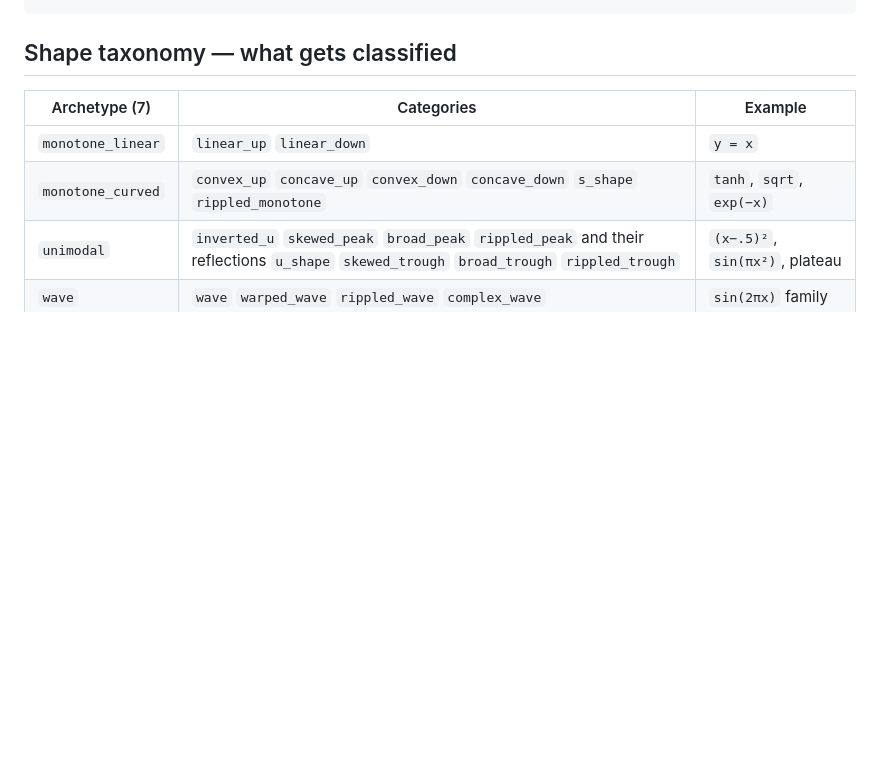
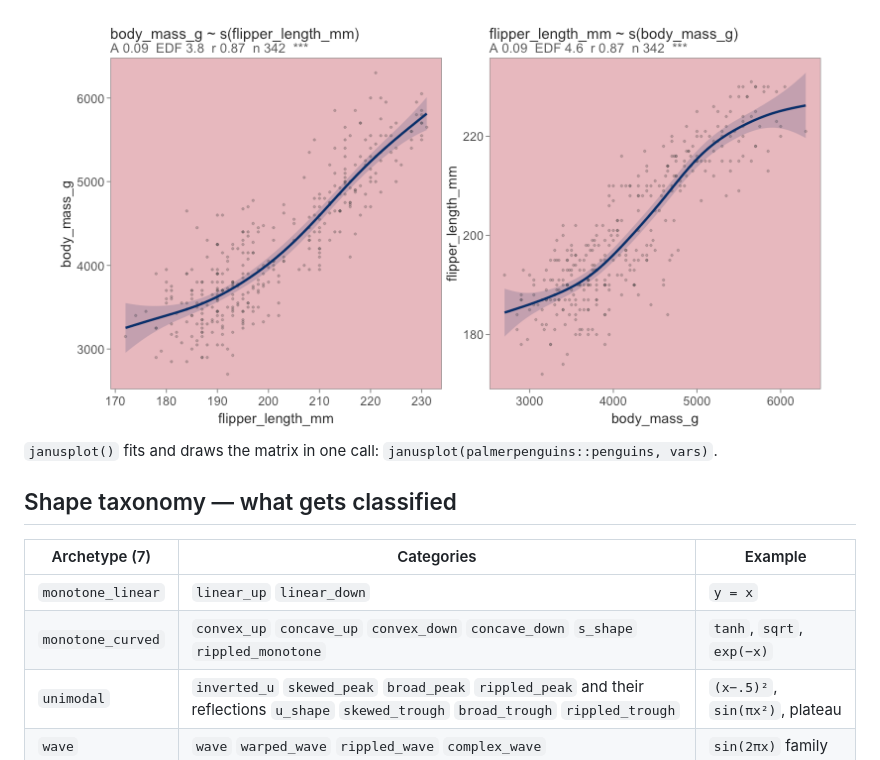
Before and after one commit to max578/janusplot, a Markdown page: README.md, the part around one of its changes. GitHub-like rendering; pictures changed too: man/figures/README-pair-1.png (added); blank space fills up the shorter version.

````diff
--- a/README.md
+++ b/README.md
@@ -107,4 +128,9 @@ janusplot(d, annotations = c("edf", "A", "shape"),
 ```
+
+<img src="man/figures/README-pair-1.png" alt="Two panels side by side: body mass as a smooth function of flipper length, and flipper length as a smooth function of body mass, each with raw points and a confidence band." width="100%" />
+
+`janusplot()` fits and draws the matrix in one call:
+`janusplot(palmerpenguins::penguins, vars)`.
 
 ## Shape taxonomy — what gets classified
 
````
Also changed, not shown: other parts of README.md (+95 -52 lines), man/figures/README-quickstart-1.png (added), man/figures/README-sensitivity-1.png (added), 1 other file.
